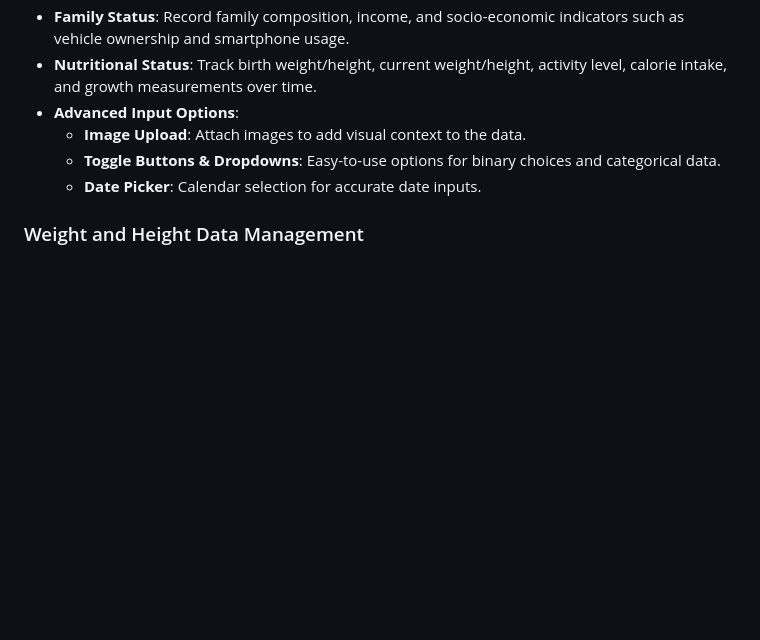
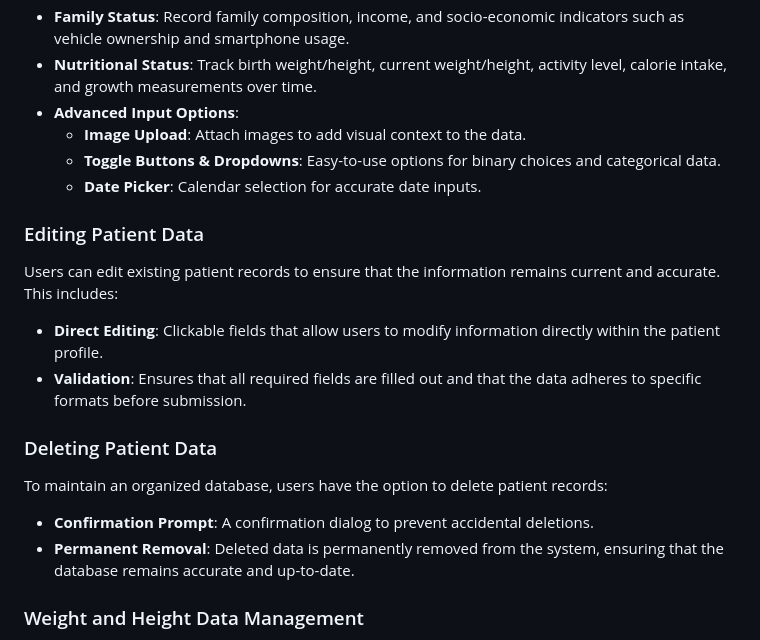
Before and after one commit to sajitheranda/medical_data_collector, a Markdown page: README.md, the part around the change. Rendered like a GitHub page; blank space fills up the shorter version.

```diff
--- a/README.md
+++ b/README.md
@@ -67,6 +67,16 @@ This page is designed to facilitate comprehensive data entry, with sections for
   - **Toggle Buttons & Dropdowns**: Easy-to-use options for binary choices and categorical data.
   - **Date Picker**: Calendar selection for accurate date inputs.
 
+### Editing Patient Data
+Users can edit existing patient records to ensure that the information remains current and accurate. This includes:
+- **Direct Editing**: Clickable fields that allow users to modify information directly within the patient profile.
+- **Validation**: Ensures that all required fields are filled out and that the data adheres to specific formats before submission.
+
+### Deleting Patient Data
+To maintain an organized database, users have the option to delete patient records:
+- **Confirmation Prompt**: A confirmation dialog to prevent accidental deletions.
+- **Permanent Removal**: Deleted data is permanently removed from the system, ensuring that the database remains accurate and up-to-date.
+
 ### Weight and Height Data Management
 This section enables PHMs to record and manage anthropometric data, crucial for monitoring children’s growth.
 
```
